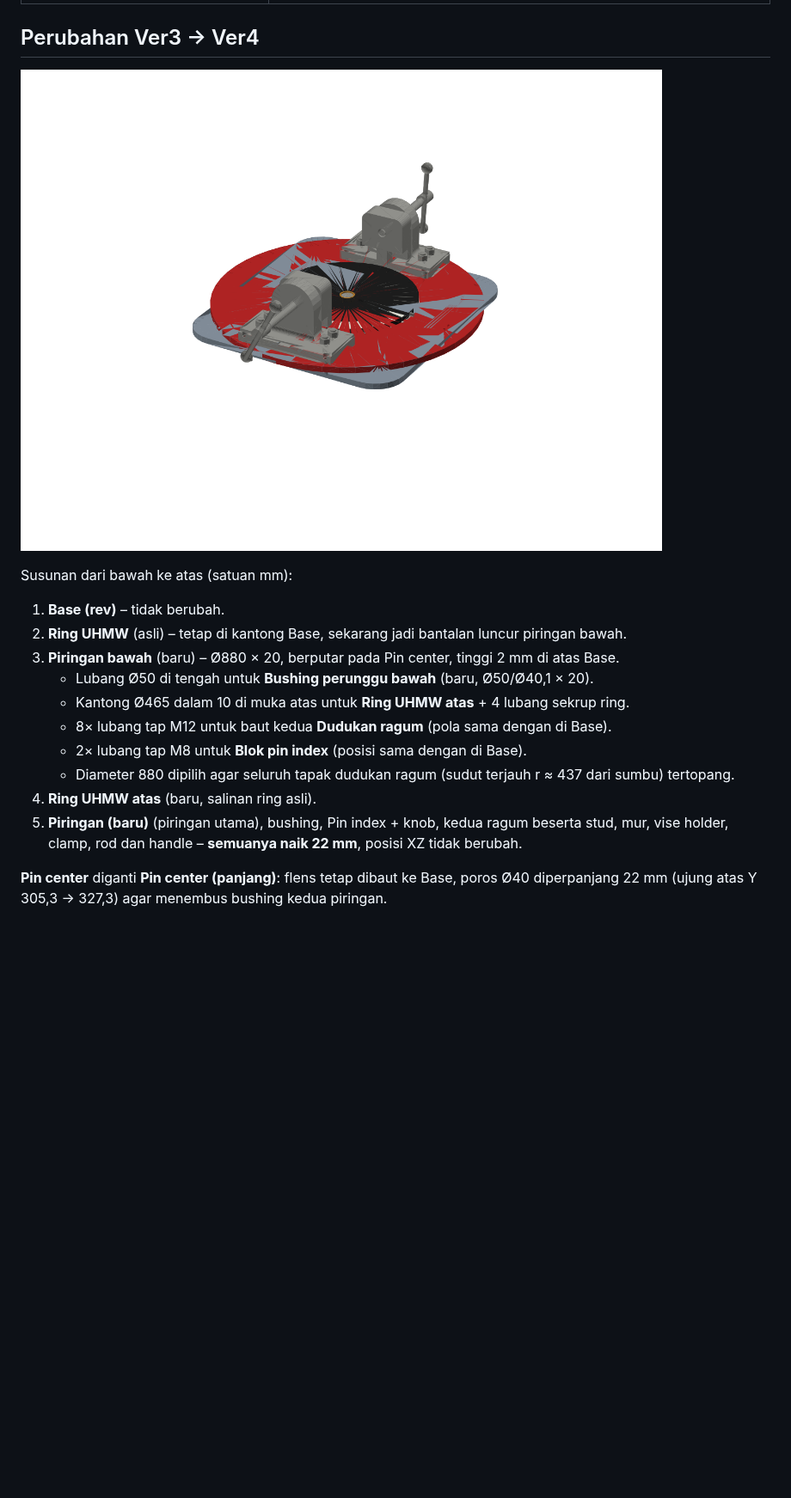
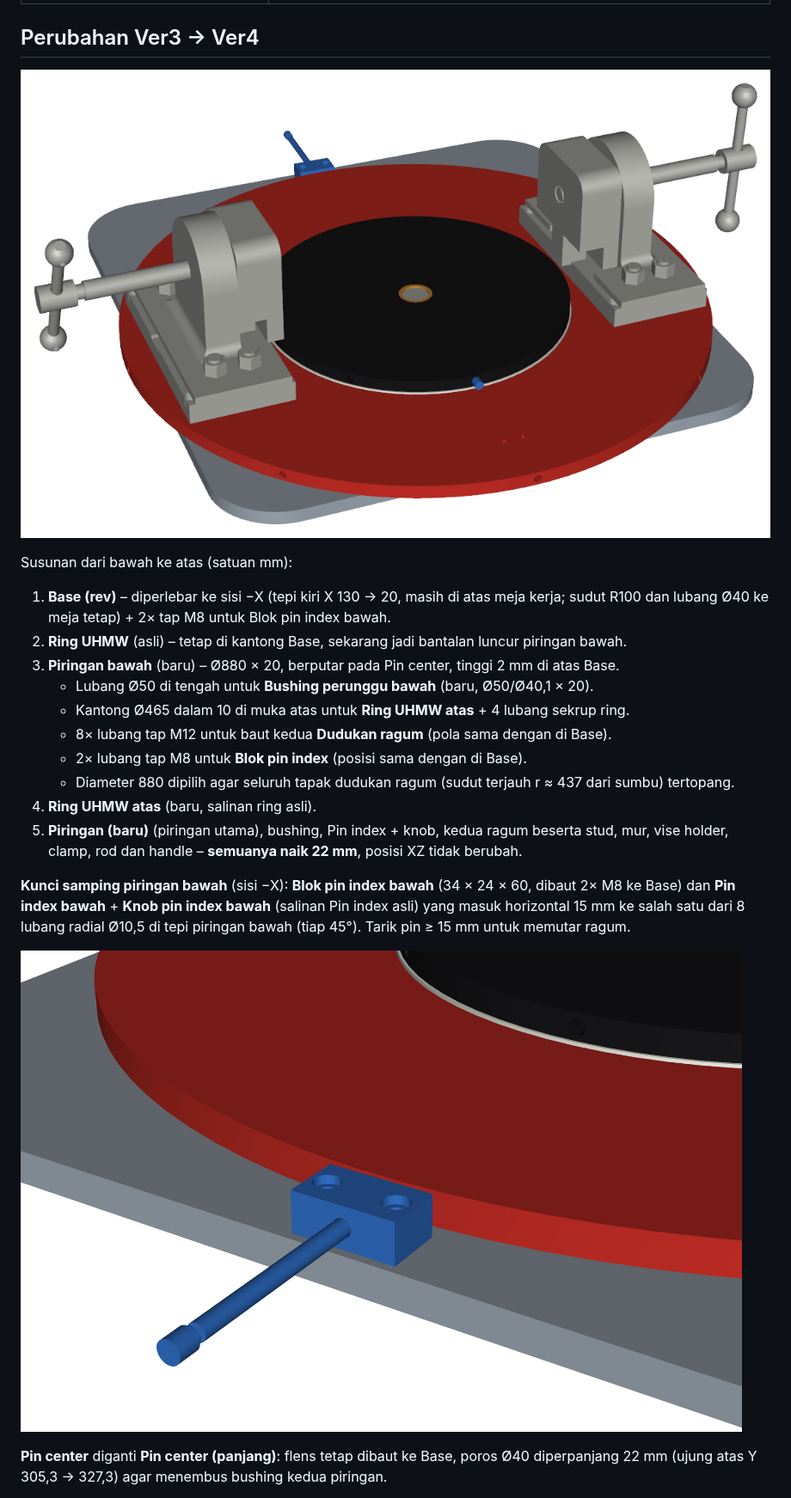
Before and after one commit to MahendraDharma/tumer, a Markdown page: README.md, the part around one of its changes. Shown at 86% size. Rendered like a GitHub page; pictures changed too: docs/preview_ver4_iso.png, docs/preview_ver4_kunci_bawah.png (added); blank space fills up the shorter version.

```diff
--- a/README.md
+++ b/README.md
@@ -12,7 +12,7 @@
 
 Susunan dari bawah ke atas (satuan mm):
 
-1. **Base (rev)** – tidak berubah.
+1. **Base (rev)** – diperlebar ke sisi −X (tepi kiri X 130 → 20, masih di atas meja kerja; sudut R100 dan lubang Ø40 ke meja tetap) + 2× tap M8 untuk Blok pin index bawah.
 2. **Ring UHMW** (asli) – tetap di kantong Base, sekarang jadi bantalan luncur piringan bawah.
 3. **Piringan bawah** (baru) – Ø880 × 20, berputar pada Pin center, tinggi 2 mm di atas Base.
    - Lubang Ø50 di tengah untuk **Bushing perunggu bawah** (baru, Ø50/Ø40,1 × 20).
@@ -23,6 +23,10 @@ Susunan dari bawah ke atas (satuan mm):
 4. **Ring UHMW atas** (baru, salinan ring asli).
 5. **Piringan (baru)** (piringan utama), bushing, Pin index + knob, kedua ragum beserta stud, mur, vise holder, clamp, rod dan handle – **semuanya naik 22 mm**, posisi XZ tidak berubah.
 
+**Kunci samping piringan bawah** (sisi −X): **Blok pin index bawah** (34 × 24 × 60, dibaut 2× M8 ke Base) dan **Pin index bawah** + **Knob pin index bawah** (salinan Pin index asli) yang masuk horizontal 15 mm ke salah satu dari 8 lubang radial Ø10,5 di tepi piringan bawah (tiap 45°). Tarik pin ≥ 15 mm untuk memutar ragum.
+
+![Kunci samping piringan bawah](docs/preview_ver4_kunci_bawah.png)
+
 **Pin center** diganti **Pin center (panjang)**: flens tetap dibaut ke Base, poros Ø40 diperpanjang 22 mm (ujung atas Y 305,3 → 327,3) agar menembus bushing kedua piringan.
 
 Hasil pengecekan: celah pin–bushing 0,05 mm di kedua piringan, tidak ada tumpang tindih antar part baru/berpindah.
```
Also changed, not shown: other parts of README.md (+3 -2 lines), 2 other files.
